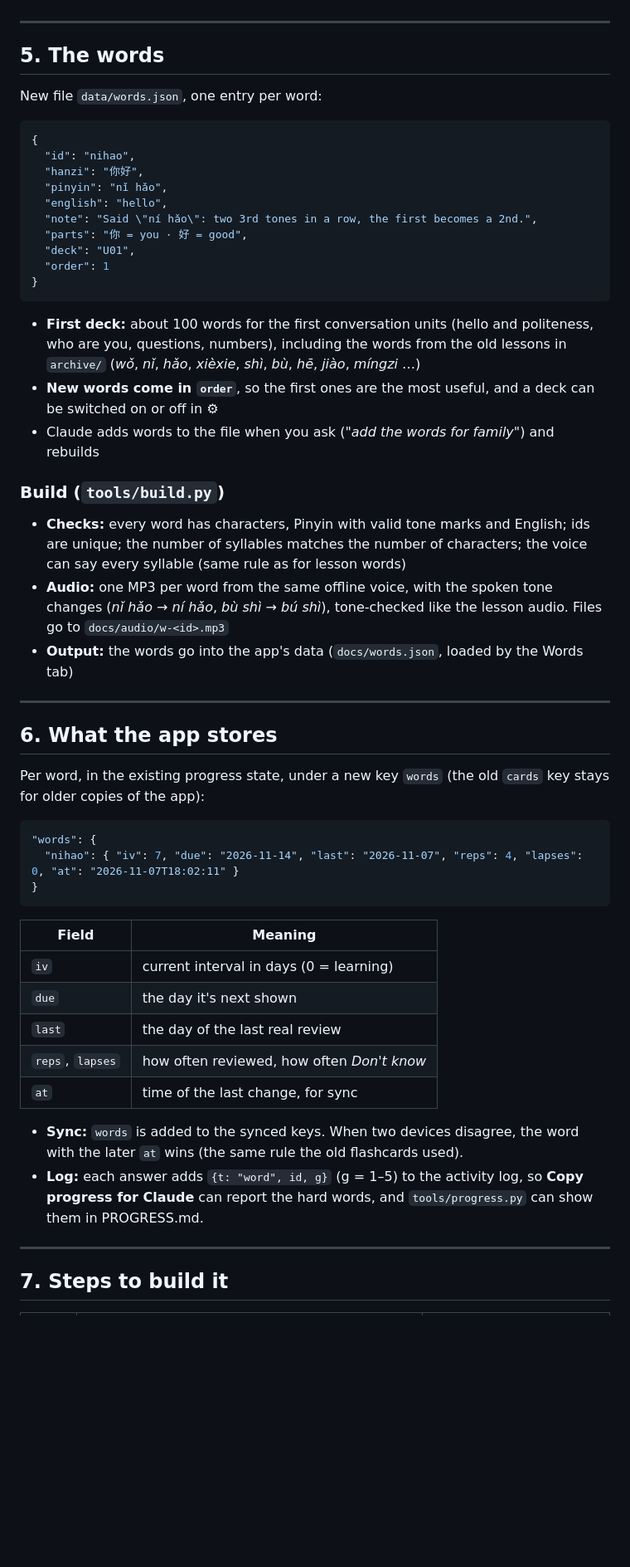
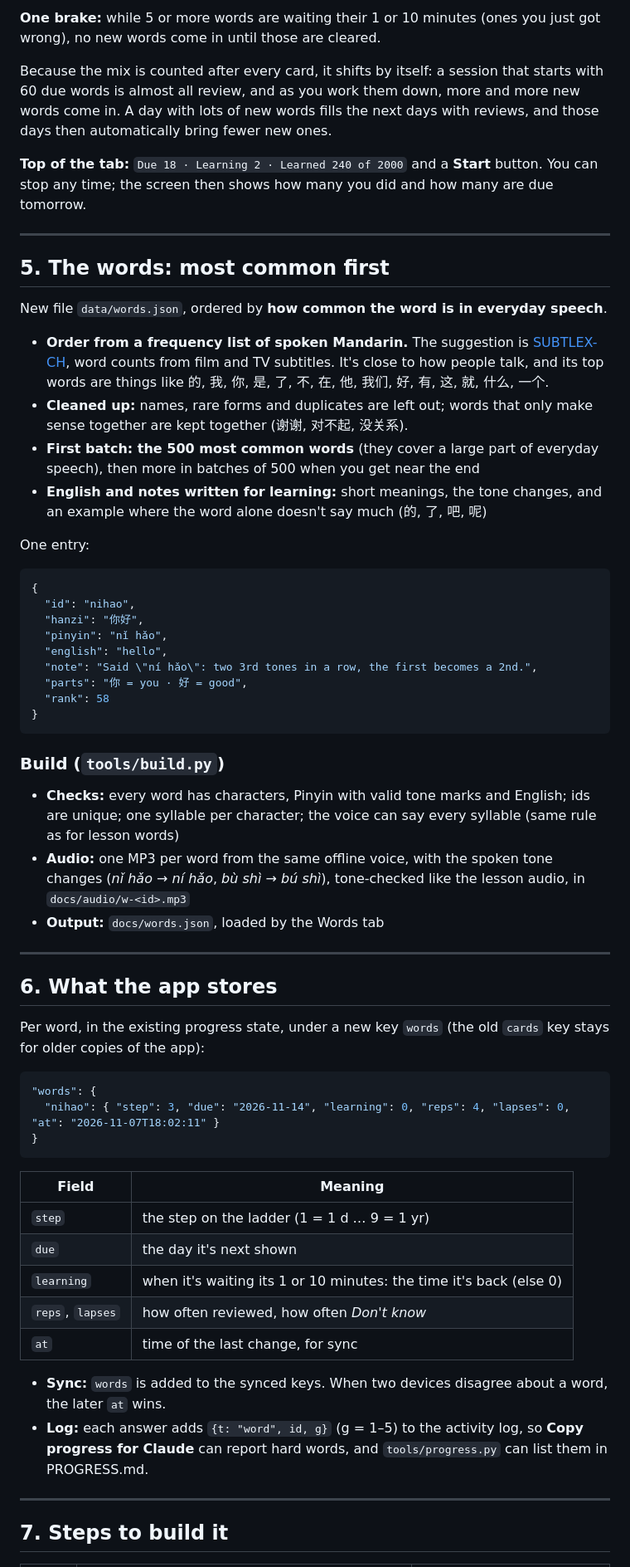
Before and after one commit to FlorianPein/chinese, a Markdown page: WORDS-PLAN.md, the part around one of its changes. Shown at 83% size. Drawn GitHub-style; blank space fills up the shorter version.

````diff
--- a/WORDS-PLAN.md
+++ b/WORDS-PLAN.md
@@ -126,9 +156,21 @@ That fits the [daily routine](README.md#daily-routine): Words first, then Practi
+**One brake:** while 5 or more words are waiting their 1 or 10 minutes (ones you just got wrong), no new words come in until those are cleared.
+
+Because the mix is counted after every card, it shifts by itself: a session that starts with 60 due words is almost all review, and as you work them down, more and more new words come in. A day with lots of new words fills the next days with reviews, and those days then automatically bring fewer new ones.
+
+**Top of the tab:** `Due 18 · Learning 2 · Learned 240 of 2000` and a **Start** button. You can stop any time; the screen then shows how many you did and how many are due tomorrow.
 
 ---
 
-## 5. The words
+## 5. The words: most common first
 
-New file `data/words.json`, one entry per word:
+New file `data/words.json`, ordered by **how common the word is in everyday speech**.
+
+- **Order from a frequency list of spoken Mandarin.** The suggestion is [SUBTLEX-CH](https://www.ugent.be/pp/experimentele-psychologie/en/research/documents/subtlexch), word counts from film and TV subtitles. It's close to how people talk, and its top words are things like 的, 我, 你, 是, 了, 不, 在, 他, 我们, 好, 有, 这, 就, 什么, 一个.
+- **Cleaned up:** names, rare forms and duplicates are left out; words that only make sense together are kept together (谢谢, 对不起, 没关系).
+- **First batch: the 500 most common words** (they cover a large part of everyday speech), then more in batches of 500 when you get near the end
+- **English and notes written for learning:** short meanings, the tone changes, and an example where the word alone doesn't say much (的, 了, 吧, 呢)
+
+One entry:
 
 ```json
 {
@@ -138,20 +180,15 @@ New file `data/words.json`, one entry per word:
   "english": "hello",
   "note": "Said \"ní hǎo\": two 3rd tones in a row, the first becomes a 2nd.",
   "parts": "你 = you · 好 = good",
-  "deck": "U01",
-  "order": 1
+  "rank": 58
 }
 ```
 
-- **First deck:** about 100 words for the first conversation units (hello and politeness, who are you, questions, numbers), including the words from the old lessons in `archive/` (*wǒ*, *nǐ*, *hǎo*, *xièxie*, *shì*, *bù*, *hē*, *jiào*, *míngzi* …)
-- **New words come in `order`**, so the first ones are the most useful, and a deck can be switched on or off in ⚙︎
-- Claude adds words to the file when you ask (*"add the words for family"*) and rebuilds
-
 ### Build (`tools/build.py`)
 
-- **Checks:** every word has characters, Pinyin with valid tone marks and English; ids are unique; the number of syllables matches the number of characters; the voice can say every syllable (same rule as for lesson words)
-- **Audio:** one MP3 per word from the same offline voice, with the spoken tone changes (*nǐ hǎo* → *ní hǎo*, *bù shì* → *bú shì*), tone-checked like the lesson audio. Files go to `docs/audio/w-<id>.mp3`
-- **Output:** the words go into the app's data (`docs/words.json`, loaded by the Words tab)
+- **Checks:** every word has characters, Pinyin with valid tone marks and English; ids are unique; one syllable per character; the voice can say every syllable (same rule as for lesson words)
+- **Audio:** one MP3 per word from the same offline voice, with the spoken tone changes (*nǐ hǎo* → *ní hǎo*, *bù shì* → *bú shì*), tone-checked like the lesson audio, in `docs/audio/w-<id>.mp3`
+- **Output:** `docs/words.json`, loaded by the Words tab
 
 ---
 
@@ -161,20 +198,20 @@ Per word, in the existing progress state, under a new key `words` (the old `card
 
 ```json
 "words": {
-  "nihao": { "iv": 7, "due": "2026-11-14", "last": "2026-11-07", "reps": 4, "lapses": 0, "at": "2026-11-07T18:02:11" }
+  "nihao": { "step": 3, "due": "2026-11-14", "learning": 0, "reps": 4, "lapses": 0, "at": "2026-11-07T18:02:11" }
 }
 ```
 
 | Field | Meaning |
 |-------|---------|
-| `iv` | current interval in days (0 = learning) |
+| `step` | the step on the ladder (1 = 1 d … 9 = 1 yr) |
 | `due` | the day it's next shown |
-| `last` | the day of the last real review |
+| `learning` | when it's waiting its 1 or 10 minutes: the time it's back (else 0) |
 | `reps`, `lapses` | how often reviewed, how often *Don't know* |
 | `at` | time of the last change, for sync |
 
-- **Sync:** `words` is added to the synced keys. When two devices disagree, the word with the later `at` wins (the same rule the old flashcards used).
-- **Log:** each answer adds `{t: "word", id, g}` (g = 1–5) to the activity log, so **Copy progress for Claude** can report the hard words, and `tools/progress.py` can show them in PROGRESS.md.
+- **Sync:** `words` is added to the synced keys. When two devices disagree about a word, the later `at` wins.
+- **Log:** each answer adds `{t: "word", id, g}` (g = 1–5) to the activity log, so **Copy progress for Claude** can report hard words, and `tools/progress.py` can list them in PROGRESS.md.
 
 ---
 
````
Also changed, not shown: other parts of WORDS-PLAN.md (+100 -80 lines).
